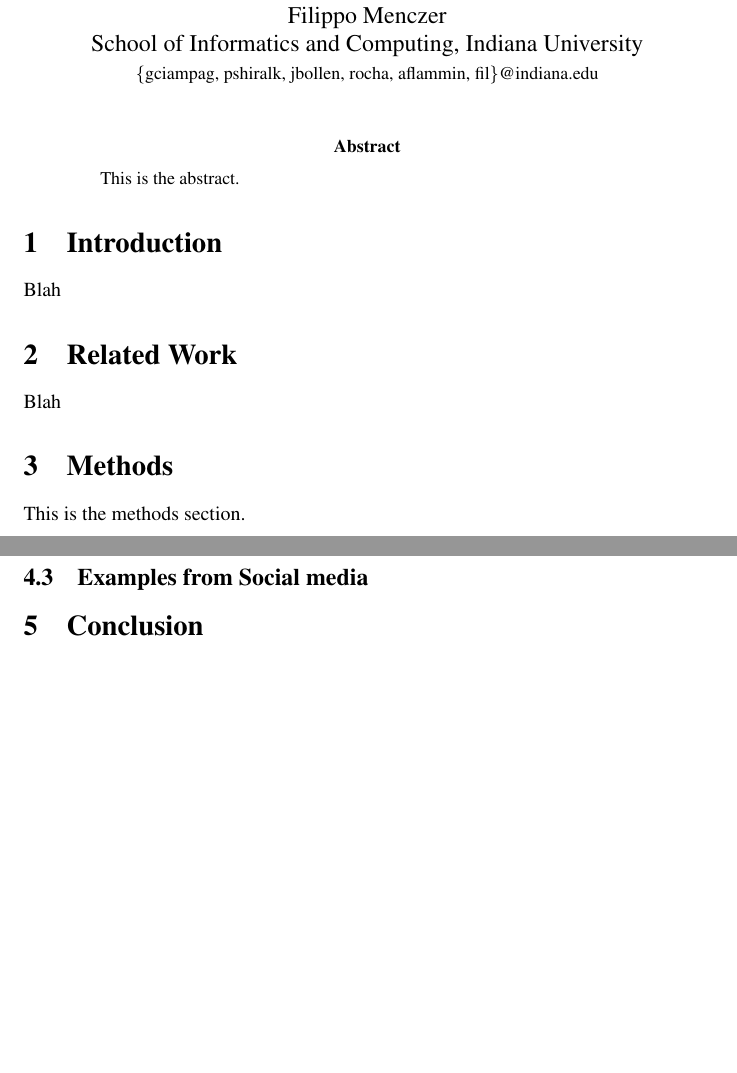
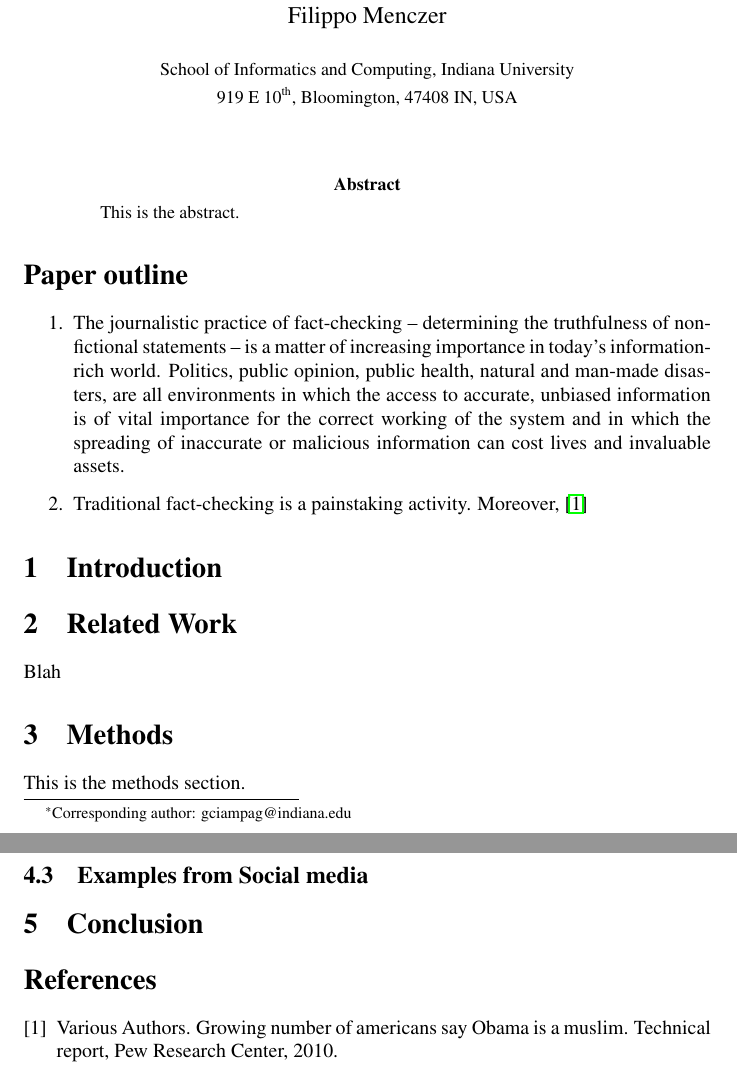
Before and after one commit to glciampaglia/knowledge_linker, a LaTeX paper (paper/short_paper.tex): two parts of pages 1 and 2 of 2, joined at a grey line, cut so that both start at the same text, the shorter picture padded with empty space. Compiled offline with pdfLaTeX.

Commit message:
Bibliography, title, outline first points

```diff
--- a/paper/short_paper.tex
+++ b/paper/short_paper.tex
@@ -23,31 +23,47 @@
 % in Fig4 )
 
 \author{
-	Giovanni Luca Ciampaglia \and
-	Prashant Shiralkar \and
-	Johan Bollen \and
-	Luis M. Rocha \and
-	Alessandro Flammini \and
-	Filippo Menczer \\
-School of Informatics and Computing, Indiana University\\
-{\small \{gciampag, pshiralk, jbollen, rocha, aflammin, fil\}@indiana.edu}
+    Giovanni Luca Ciampaglia\thanks{Corresponding author: gciampag@indiana.edu} \\
+    Prashant Shiralkar \\
+    Johan Bollen \\
+    Luis M. Rocha \\
+    Alessandro Flammini \\
+    Filippo Menczer \\[1em]
+    {\small School of Informatics and Computing, Indiana University }\\
+    {\small 919 E 10\textsuperscript{th}, Bloomington, 47408 IN, USA}
 }
-
-
 
 \title{Can Machines Determine Truth?}
 \date{}
 
 \begin{document}
+
 \maketitle
 
 \begin{abstract}
 	This is the abstract.
 \end{abstract}
 
+\section*{Paper outline}
+
+\begin{enumerate}
+
+    \item The journalistic practice of fact-checking -- determining the
+        truthfulness of non-fictional statements -- is a matter of increasing
+        importance in today's information-rich world. Politics, public opinion,
+        public health, natural and man-made disasters, are all environments in
+        which the access to accurate, unbiased information is of vital
+        importance for the correct working of the system and in which the
+        spreading of inaccurate or malicious information can cost lives and
+        invaluable assets.
+
+    \item Traditional fact-checking is a painstaking activity. Moreover,
+        \cite{VariousAuthors2010}
+
+
+\end{enumerate}
+
 \section{Introduction}
-
-Blah
 
 \section{Related Work}
 
```
Also changed, not shown: paper/biblio.bib (added, +13 -0 lines), paper/short_paper.tex (4 more changed lines), 1 other file.
